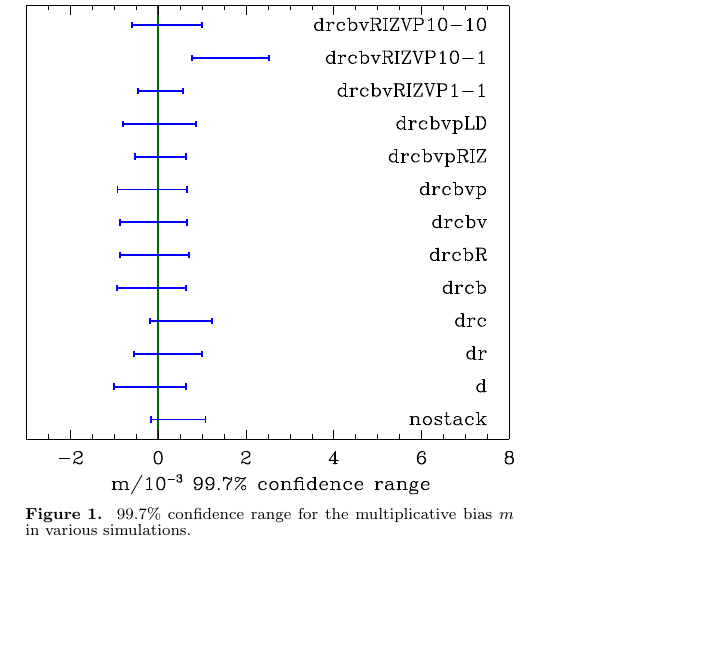
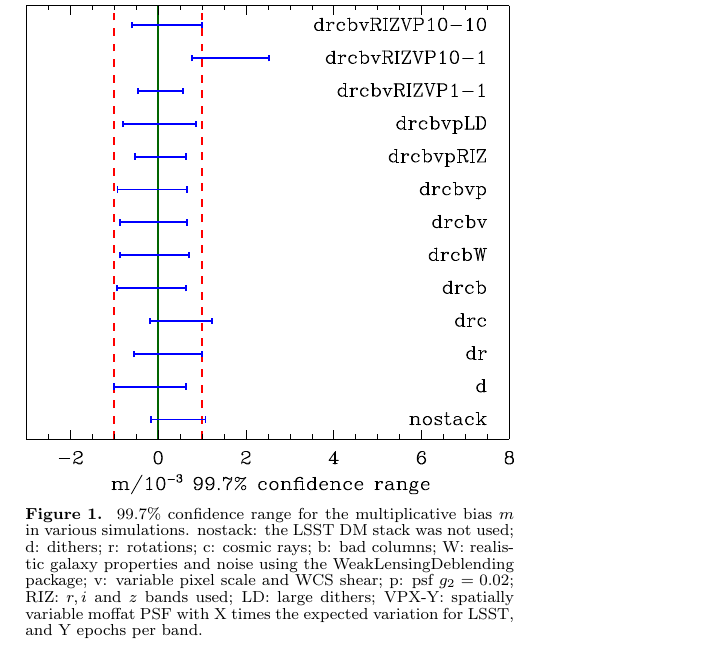
Before and after one commit to esheldon/mdetlsst, a LaTeX document (mdetlsst.tex): part of page 2 of 2, cut so that both start at the same text, the shorter picture padded with empty space. Compiled offline with pdfLaTeX.

Commit message:
caption and fig work

```diff
--- a/mdetlsst.tex
+++ b/mdetlsst.tex
@@ -131,7 +131,14 @@ blah
 \begin{figure}
     \includegraphics[width=\columnwidth]{code/mvals.pdf}
     \caption{99.7\% confidence range for the multiplicative bias $m$ in
-    various simulations.}
+     various simulations.
+     nostack: the LSST DM stack was not used; d: dithers; r: rotations; c: cosmic rays;
+     b: bad columns; W: realistic galaxy properties and noise using
+      the WeakLensingDeblending package; v: variable pixel scale
+     and WCS shear; p: psf $g_2 = 0.02$; RIZ: $r, i$ and $z$ bands used; LD: large dithers;
+     VPX-Y: spatially variable moffat PSF with X times the expected variation for LSST,
+     and Y epochs per band.
+    }
 \end{figure}
 
 
```
Also changed, not shown: code/make-fig.py (+2 -0 lines), code/make-table.py (+2 -1 lines), code/mtable.tex (+3 -2 lines), code/notes.txt (+1 -1 lines), code/mvals.pdf.
